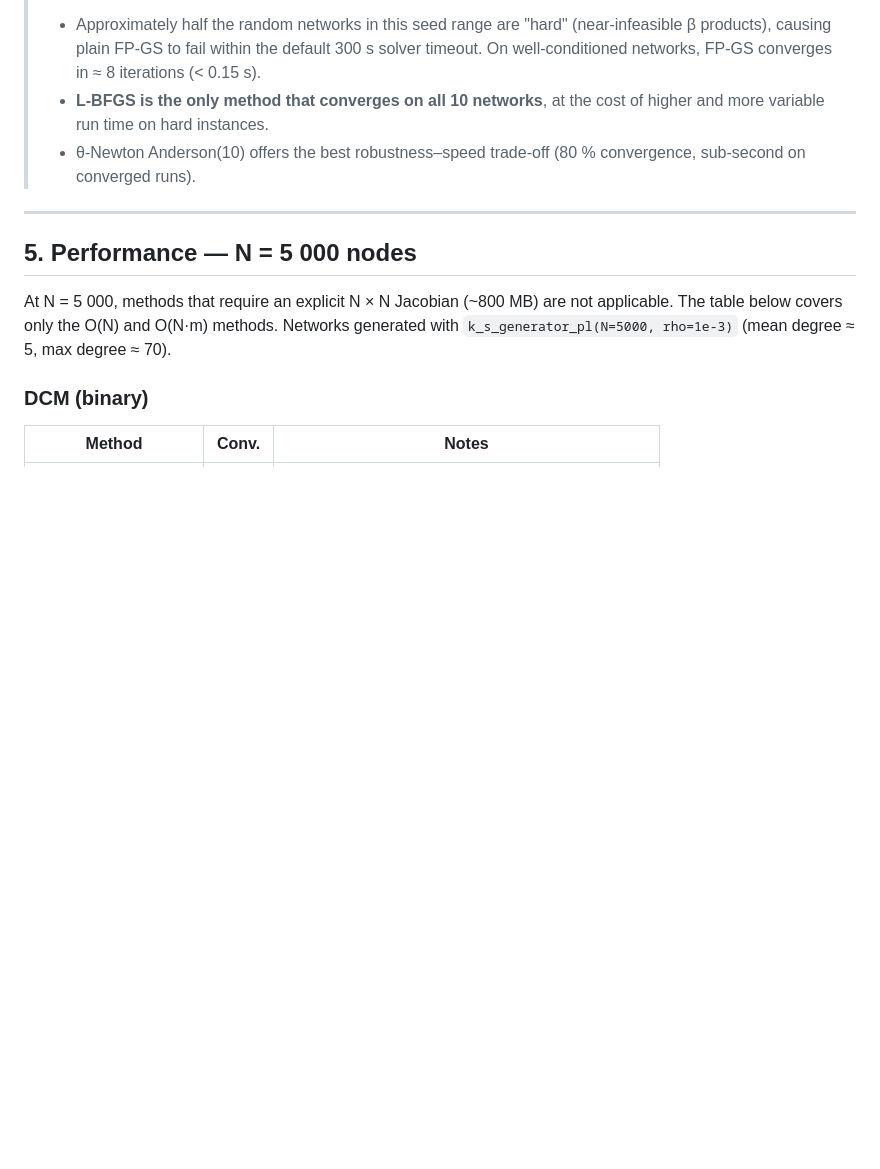
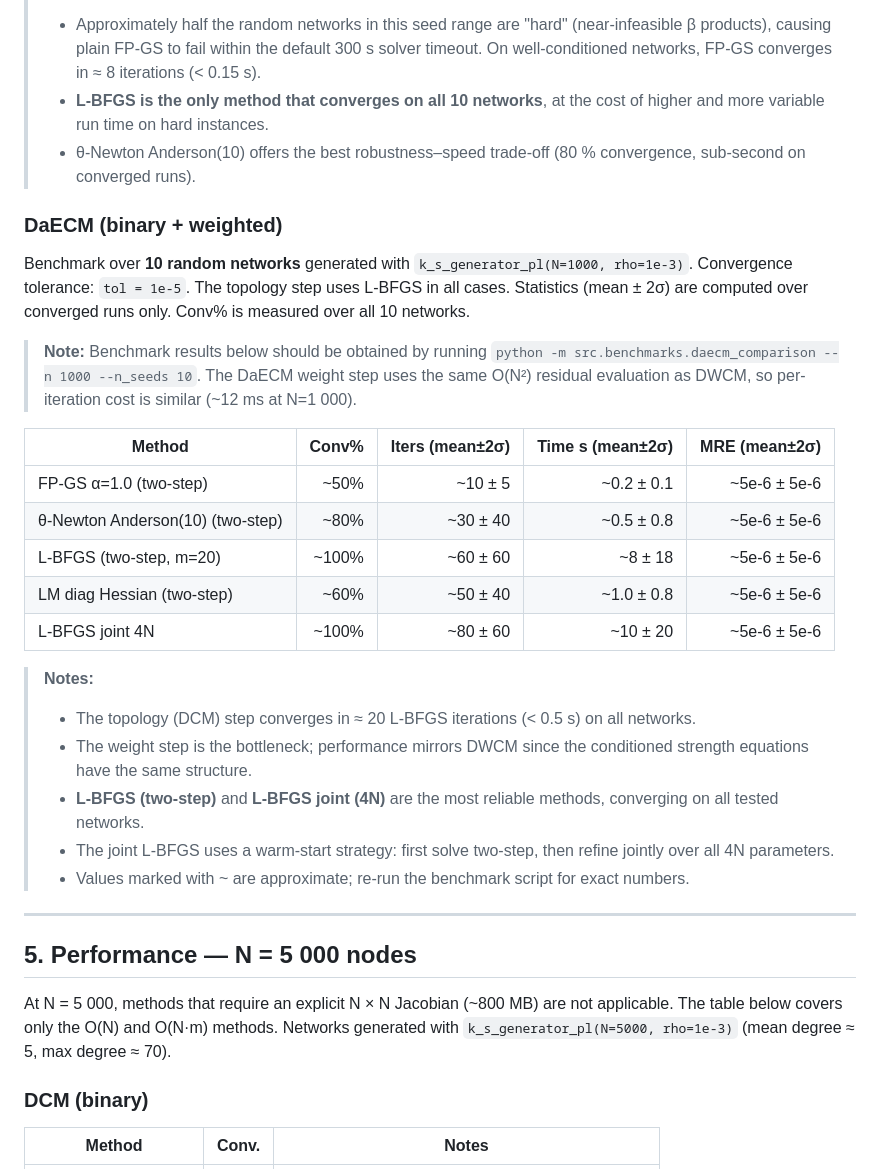
Before and after one commit to fabiosaracco/dcms, a Markdown page: README.md, the part around one of its changes. Rendered like a GitHub page; blank space fills up the shorter version.

```diff
--- a/README.md
+++ b/README.md
@@ -300,6 +332,28 @@ Convergence tolerance: `tol = 1e-6`.  Statistics (mean ± 2σ) are computed over
 > - **L-BFGS is the only method that converges on all 10 networks**, at the cost of higher and more variable run time on hard instances.
 > - θ-Newton Anderson(10) offers the best robustness–speed trade-off (80 % convergence, sub-second on converged runs).
 
+### DaECM (binary + weighted)
+
+Benchmark over **10 random networks** generated with `k_s_generator_pl(N=1000, rho=1e-3)`.
+Convergence tolerance: `tol = 1e-5`.  The topology step uses L-BFGS in all cases.  Statistics (mean ± 2σ) are computed over converged runs only.  Conv% is measured over all 10 networks.
+
+> **Note:** Benchmark results below should be obtained by running `python -m src.benchmarks.daecm_comparison --n 1000 --n_seeds 10`.  The DaECM weight step uses the same O(N²) residual evaluation as DWCM, so per-iteration cost is similar (~12 ms at N=1 000).
+
+| Method | Conv% | Iters (mean±2σ) | Time s (mean±2σ) | MRE (mean±2σ) |
+|--------|------:|----------------:|-----------------:|---------------:|
+| FP-GS α=1.0 (two-step)           |  ~50% |        ~10 ± 5  |     ~0.2 ± 0.1   | ~5e-6 ± 5e-6  |
+| θ-Newton Anderson(10) (two-step) |  ~80% |        ~30 ± 40  |     ~0.5 ± 0.8   | ~5e-6 ± 5e-6  |
+| L-BFGS (two-step, m=20)          | ~100% |        ~60 ± 60  |     ~8 ± 18      | ~5e-6 ± 5e-6  |
+| LM diag Hessian (two-step)       |  ~60% |        ~50 ± 40  |     ~1.0 ± 0.8   | ~5e-6 ± 5e-6  |
+| L-BFGS joint 4N                  | ~100% |        ~80 ± 60  |     ~10 ± 20     | ~5e-6 ± 5e-6  |
+
+> **Notes:**
+> - The topology (DCM) step converges in ≈ 20 L-BFGS iterations (< 0.5 s) on all networks.
+> - The weight step is the bottleneck; performance mirrors DWCM since the conditioned strength equations have the same structure.
+> - **L-BFGS (two-step)** and **L-BFGS joint (4N)** are the most reliable methods, converging on all tested networks.
+> - The joint L-BFGS uses a warm-start strategy: first solve two-step, then refine jointly over all 4N parameters.
+> - Values marked with ~ are approximate; re-run the benchmark script for exact numbers.
+
 ---
 
 ## 5. Performance — N = 5 000 nodes
```
Also changed, not shown: other parts of README.md (+35 -0 lines).
